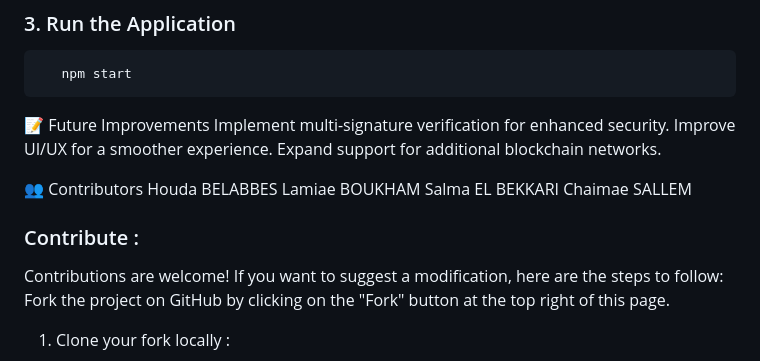
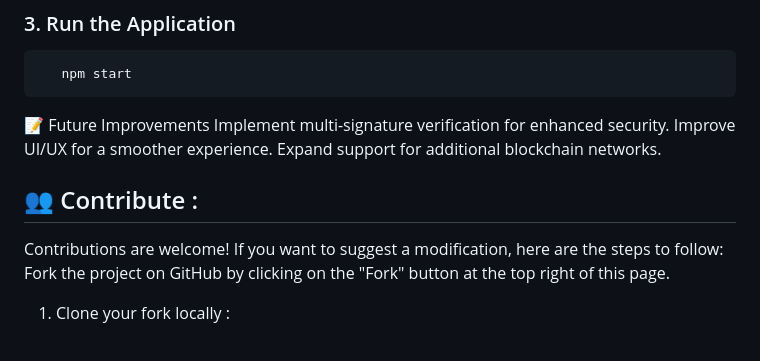
Before and after one commit to salmakk/Integrated-Project-Semester4, a Markdown page: README.md, the part around the change. Rendered like a GitHub page.

```diff
--- a/README.md
+++ b/README.md
@@ -57,13 +57,7 @@ Implement multi-signature verification for enhanced security.
 Improve UI/UX for a smoother experience.
 Expand support for additional blockchain networks.
 
-👥 Contributors
-Houda BELABBES
-Lamiae BOUKHAM
-Salma EL BEKKARI
-Chaimae SALLEM
-
-### Contribute :
+##  👥 Contribute :
 
 Contributions are welcome! If you want to suggest a modification, here are the steps to follow:
 Fork the project on GitHub by clicking on the "Fork" button at the top right of this page.
```
